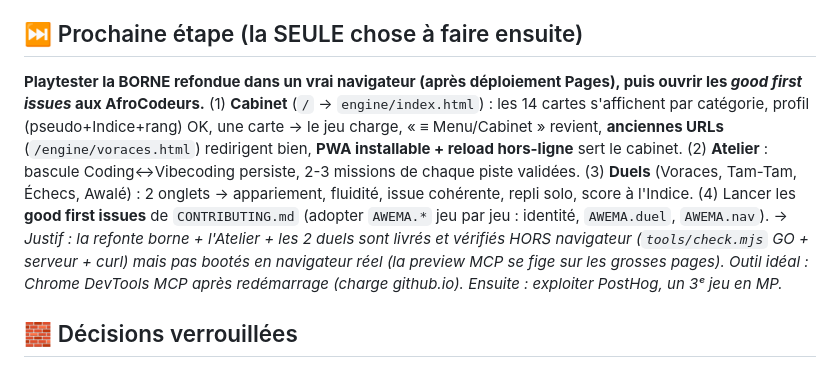
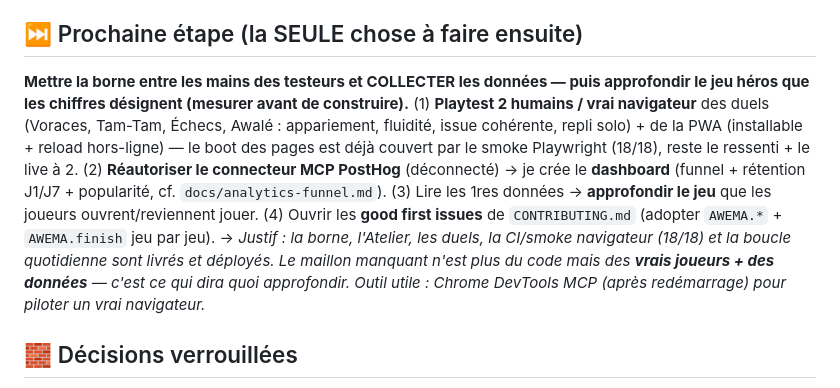
Before and after one commit to codescooper/AwemA-Games, a Markdown page: STATUS.md, the part around one of its changes. Rendered like a GitHub page.

Commit message:
STATUS : CI/smoke navigateur + funnel + boucle quotidienne faits ; prochaine action = testeurs + donnees -> approfondir le jeu designe
Co-Authored-By: Claude Opus 4.8 (1M context) <noreply@anthropic.com>

```diff
--- a/STATUS.md
+++ b/STATUS.md
@@ -47,8 +48,8 @@ Explorer et prototyper des mini-jeux 100 % locaux (HTML/Canvas, JS vanilla, zér
 - [ ] **Multijoueur — TRÈS AVANCÉ.** Infra = **Railway (EU-West)**. ✅ Classement mondial · ✅ Village (présence **fluide** + **pseudo unique** + chat **modéré** + poisse arbitrée + Miroir sync) · ✅ **Échecs en duel** · ✅ **Awalé en duel** · ✅ **Lignées v2** (refonte + async MP, le flagship) · ✅ **Modération du chat** · ✅ **Doléances partagées** · ✅ **Anti-triche classement** · ✅ **Analytics PostHog** · ✅ **Awalé dans l'Indice** · ✅ **Moteur Lignées dédoublonné** · ✅ **Voraces en duel live temps réel** · ✅ **Tam-Tam en duel rythmique**. Reste : **playtester les duels à 2 humains** (Voraces, Tam-Tam, Lignées MP — non vérifiés en navigateur réel) + **exploiter PostHog** + d'autres jeux en MP.
 
 ## ⏭️ Prochaine étape (la SEULE chose à faire ensuite)
-**Playtester la BORNE refondue dans un vrai navigateur (après déploiement Pages), puis ouvrir les *good first issues* aux AfroCodeurs.** (1) **Cabinet** (`/` → `engine/index.html`) : les 14 cartes s'affichent par catégorie, profil (pseudo+Indice+rang) OK, une carte → le jeu charge, « ≡ Menu/Cabinet » revient, **anciennes URLs** (`/engine/voraces.html`) redirigent bien, **PWA installable + reload hors-ligne** sert le cabinet. (2) **Atelier** : bascule Coding↔Vibecoding persiste, 2-3 missions de chaque piste validées. (3) **Duels** (Voraces, Tam-Tam, Échecs, Awalé) : 2 onglets → appariement, fluidité, issue cohérente, repli solo, score à l'Indice. (4) Lancer les **good first issues** de `CONTRIBUTING.md` (adopter `AWEMA.*` jeu par jeu : identité, `AWEMA.duel`, `AWEMA.nav`).
-→ *Justif : la refonte borne + l'Atelier + les 2 duels sont livrés et vérifiés HORS navigateur (`tools/check.mjs` GO + serveur + curl) mais pas bootés en navigateur réel (la preview MCP se fige sur les grosses pages). Outil idéal : Chrome DevTools MCP après redémarrage (charge github.io). Ensuite : exploiter PostHog, un 3ᵉ jeu en MP.*
+**Mettre la borne entre les mains des testeurs et COLLECTER les données — puis approfondir le jeu héros que les chiffres désignent (mesurer avant de construire).** (1) **Playtest 2 humains / vrai navigateur** des duels (Voraces, Tam-Tam, Échecs, Awalé : appariement, fluidité, issue cohérente, repli solo) + de la PWA (installable + reload hors-ligne) — le boot des pages est déjà couvert par le smoke Playwright (18/18), reste le ressenti + le live à 2. (2) **Réautoriser le connecteur MCP PostHog** (déconnecté) → je crée le **dashboard** (funnel + rétention J1/J7 + popularité, cf. `docs/analytics-funnel.md`). (3) Lire les 1res données → **approfondir le jeu** que les joueurs ouvrent/reviennent jouer. (4) Ouvrir les **good first issues** de `CONTRIBUTING.md` (adopter `AWEMA.*` + `AWEMA.finish` jeu par jeu).
+→ *Justif : la borne, l'Atelier, les duels, la CI/smoke navigateur (18/18) et la boucle quotidienne sont livrés et déployés. Le maillon manquant n'est plus du code mais des **vrais joueurs + des données** — c'est ce qui dira quoi approfondir. Outil utile : Chrome DevTools MCP (après redémarrage) pour piloter un vrai navigateur.*
 
 ## 🧱 Décisions verrouillées
 - **100 % local / offline-first** : chaque jeu = 1 fichier HTML autonome, JS vanilla, **zéro dépendance runtime**, lançable au double-clic.
```
Also changed, not shown: other parts of STATUS.md (+1 -0 lines).
